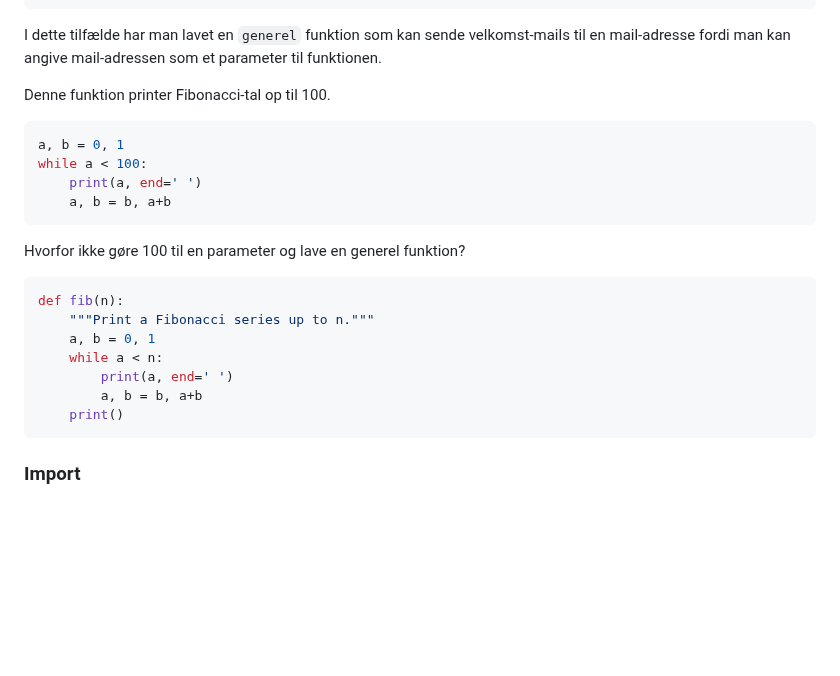
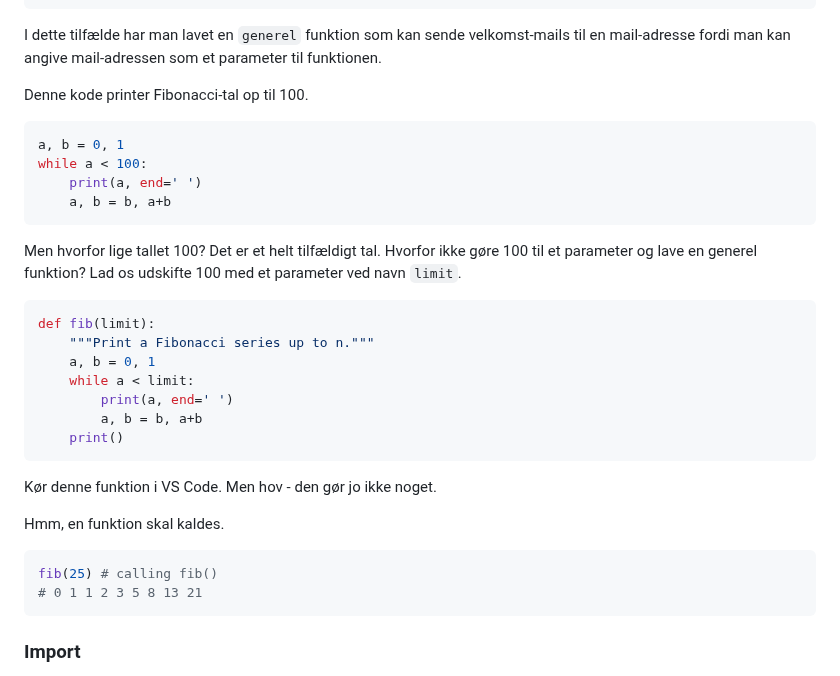
Before and after one commit to kirkby/progb, a Markdown page: f1/f1-1-introduktion.md, the part around the change. GitHub-like rendering; blank space fills up the shorter version.

Commit message:
update intro

````diff
--- a/f1/f1-1-introduktion.md
+++ b/f1/f1-1-introduktion.md
@@ -401,25 +401,34 @@ def send_welcome_mail(mail):
 ```
 I dette tilfælde har man lavet en `generel` funktion som kan sende velkomst-mails til en mail-adresse fordi man kan angive mail-adressen som et parameter til funktionen.
 
-Denne funktion printer Fibonacci-tal op til 100.
+Denne kode printer Fibonacci-tal op til 100.
 ``` python
 a, b = 0, 1
 while a < 100:
     print(a, end=' ')
     a, b = b, a+b
 ```
-
-Hvorfor ikke gøre 100 til en parameter og lave en generel funktion?
+Men hvorfor lige tallet 100? Det er et helt tilfældigt tal. Hvorfor ikke gøre 100 til et parameter og lave en generel funktion? Lad os udskifte 100 med et parameter ved navn `limit`.
 
 ``` python
-def fib(n):
+def fib(limit):
     """Print a Fibonacci series up to n."""
     a, b = 0, 1
-    while a < n:
+    while a < limit:
         print(a, end=' ')
         a, b = b, a+b
     print()
 ```
+
+Kør denne funktion i VS Code. Men hov - den gør jo ikke noget.
+
+Hmm, en funktion skal kaldes.
+
+``` python
+fib(25) # calling fib()
+# 0 1 1 2 3 5 8 13 21
+```
+
 
 
 
````
